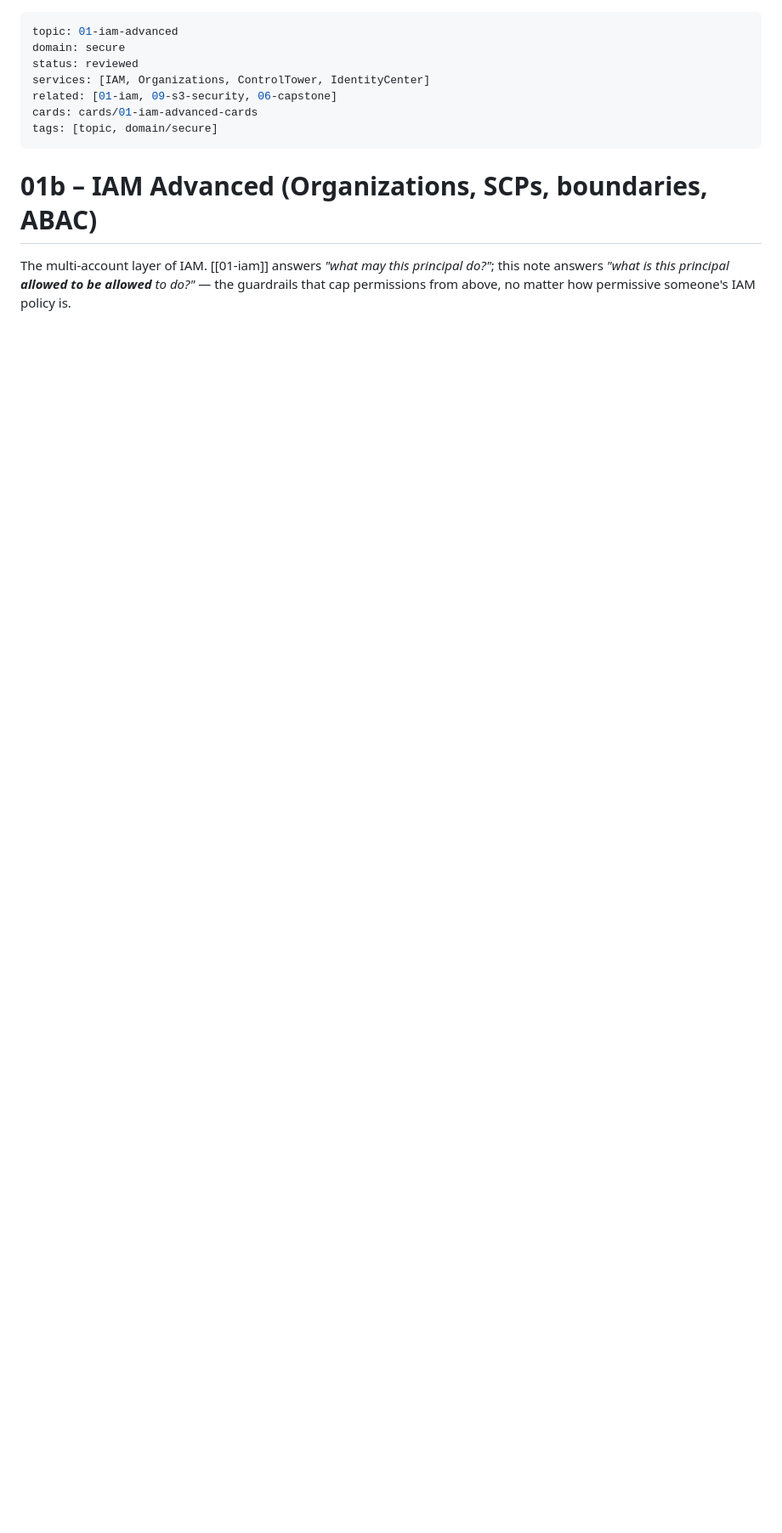
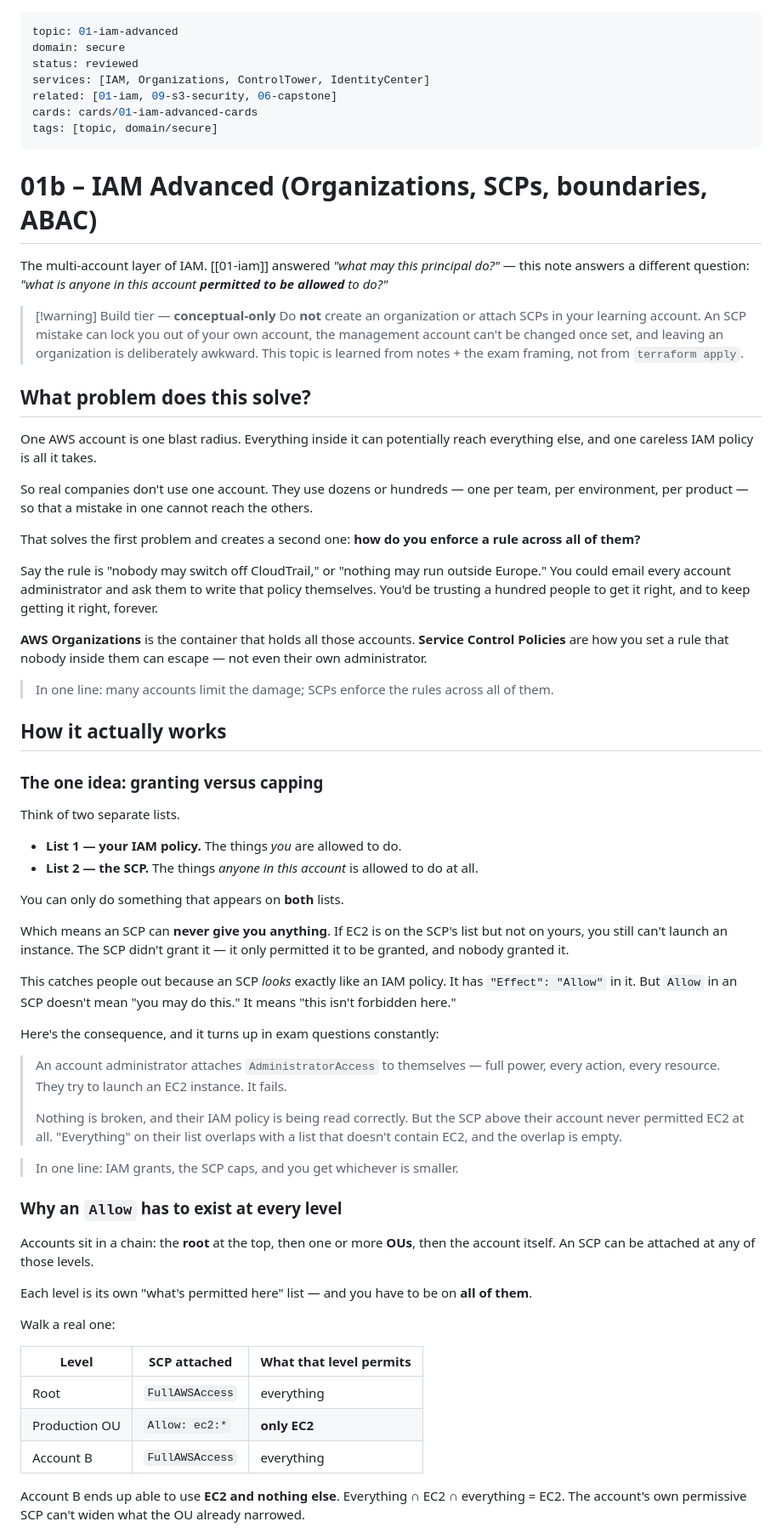
Before and after one commit to rahilbshah/aws-tf-lab, a Markdown page: aws-tf-lab/01-iam-advanced.md, the part around one of its changes. Shown at 85% size. GitHub-like rendering; blank space fills up the shorter version.

```diff
--- a/aws-tf-lab/01-iam-advanced.md
+++ b/aws-tf-lab/01-iam-advanced.md
@@ -10,4 +10,61 @@ tags: [topic, domain/secure]
 
 # 01b – IAM Advanced (Organizations, SCPs, boundaries, ABAC)
 
-The multi-account layer of IAM. [[01-iam]] answers *"what may this principal do?"*; this note answers *"what is this principal **allowed to be allowed** to do?"* — the guardrails that cap permissions from above, no matter how permissive someone's IAM policy is.
+The multi-account layer of IAM. [[01-iam]] answered *"what may this principal do?"* — this note answers a different question: *"what is anyone in this account **permitted to be allowed** to do?"*
+
+> [!warning] Build tier — **conceptual-only**
+> Do **not** create an organization or attach SCPs in your learning account. An SCP mistake can lock you out of your own account, the management account can't be changed once set, and leaving an organization is deliberately awkward. This topic is learned from notes + the exam framing, not from `terraform apply`.
+
+## What problem does this solve?
+
+One AWS account is one blast radius. Everything inside it can potentially reach everything else, and one careless IAM policy is all it takes.
+
+So real companies don't use one account. They use dozens or hundreds — one per team, per environment, per product — so that a mistake in one cannot reach the others.
+
+That solves the first problem and creates a second one: **how do you enforce a rule across all of them?**
+
+Say the rule is "nobody may switch off CloudTrail," or "nothing may run outside Europe." You could email every account administrator and ask them to write that policy themselves. You'd be trusting a hundred people to get it right, and to keep getting it right, forever.
+
+**AWS Organizations** is the container that holds all those accounts. **Service Control Policies** are how you set a rule that nobody inside them can escape — not even their own administrator.
+
+> In one line: many accounts limit the damage; SCPs enforce the rules across all of them.
+
+## How it actually works
+
+### The one idea: granting versus capping
+
+Think of two separate lists.
+
+- **List 1 — your IAM policy.** The things *you* are allowed to do.
+- **List 2 — the SCP.** The things *anyone in this account* is allowed to do at all.
+
+You can only do something that appears on **both** lists.
+
+Which means an SCP can **never give you anything**. If EC2 is on the SCP's list but not on yours, you still can't launch an instance. The SCP didn't grant it — it only permitted it to be granted, and nobody granted it.
+
+This catches people out because an SCP *looks* exactly like an IAM policy. It has `"Effect": "Allow"` in it. But `Allow` in an SCP doesn't mean "you may do this." It means "this isn't forbidden here."
+
+Here's the consequence, and it turns up in exam questions constantly:
+
+> An account administrator attaches `AdministratorAccess` to themselves — full power, every action, every resource. They try to launch an EC2 instance. It fails.
+>
+> Nothing is broken, and their IAM policy is being read correctly. But the SCP above their account never permitted EC2 at all. "Everything" on their list overlaps with a list that doesn't contain EC2, and the overlap is empty.
+
+> In one line: IAM grants, the SCP caps, and you get whichever is smaller.
+
+### Why an `Allow` has to exist at every level
+
+Accounts sit in a chain: the **root** at the top, then one or more **OUs**, then the account itself. An SCP can be attached at any of those levels.
+
+Each level is its own "what's permitted here" list — and you have to be on **all of them**.
+
+Walk a real one:
+
+| Level | SCP attached | What that level permits |
+|---|---|---|
+| Root | `FullAWSAccess` | everything |
+| Production OU | `Allow: ec2:*` | **only EC2** |
+| Account B | `FullAWSAccess` | everything |
+
+Account B ends up able to use **EC2 and nothing else**. Everything ∩ EC2 ∩ everything = EC2. The account's own permissive SCP can't widen what the OU already narrowed.
+
```
Also changed, not shown: other parts of aws-tf-lab/01-iam-advanced.md (+59 -11 lines).
